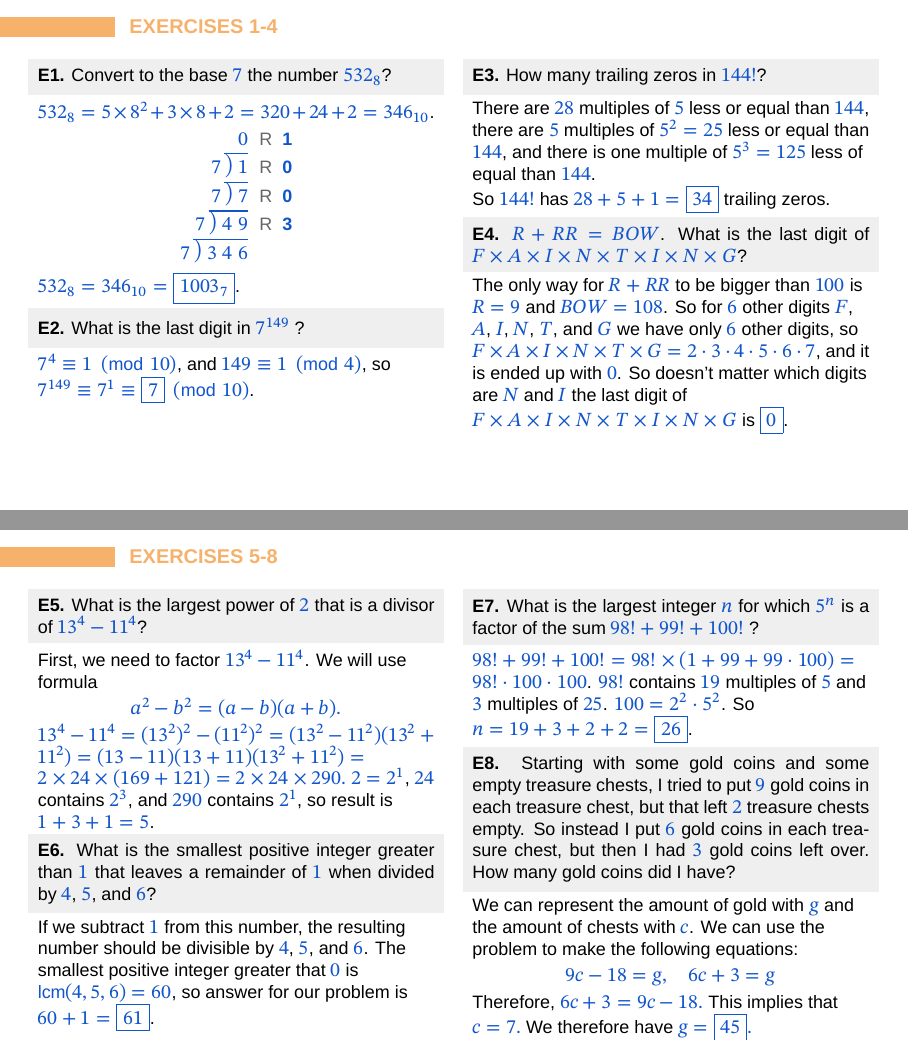
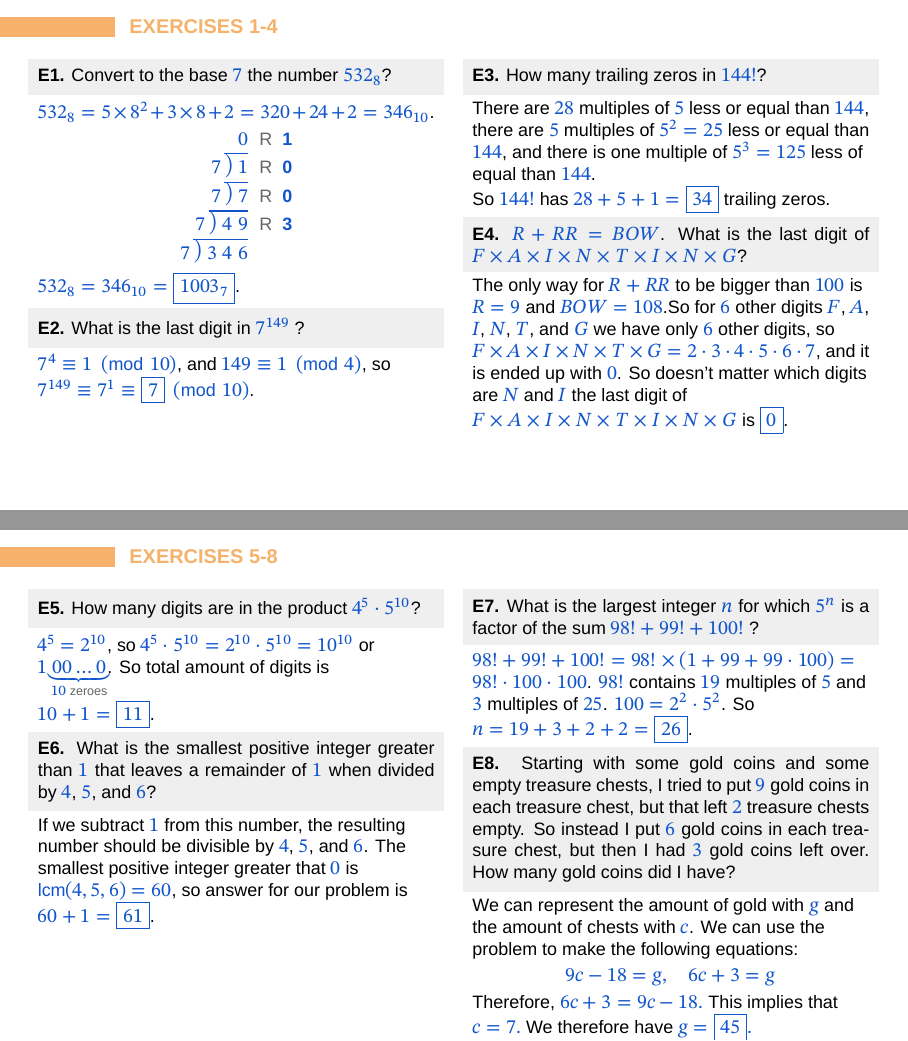
Before and after one commit to Jauhen/gmo, LaTeX slides (05 - Number Theory 102 solutions.tex): pages 2 and 3 of 5 before the commit and pages 10 and 18 of 27 after it, joined at a grey line. Compiled offline with XeLaTeX; a missing font is replaced by an installed copy or a similar font.

```diff
--- a/05 - Number Theory 102 solutions.tex
+++ b/05 - Number Theory 102 solutions.tex
@@ -26,7 +26,7 @@
     \begin{column}{0.5\textwidth}
       \begin{problem}
         \textbf{E1.} Convert to the base $7$ the number $532_8$?
-      \end{problem}
+      \end{problem}\pause
       $532_8 = 5 \times 8^2 + 3 \times 8 + 2 = 320 + 24 + 2 = 346_{10}$.
       \[
         \setlength\arraycolsep{0.6ex}
@@ -38,23 +38,23 @@
           $\Mydiv{7}{\ 3\;4\;6}$ &
         \end{array}
       \]
-      $532_8 = 346_{10} = \boxed{1003_{7}}$.
+      $532_8 = 346_{10} = \boxed{1003_{7}}$.\pause
       \begin{problem}
         \textbf{E2.} What is the last digit in $7^{149}$ ?
-      \end{problem}
-      $7^4 \equiv 1 \pmod{10}$, and $149 \equiv 1 \pmod{4}$, so $7^{149} \equiv 7^{1} \equiv \boxed{7} \pmod{10}$.
+      \end{problem}\pause
+      $7^4 \equiv 1 \pmod{10}$, and $149 \equiv 1 \pmod{4}$, so $7^{149} \equiv 7^{1} \equiv \boxed{7} \pmod{10}$.  \pause
     \end{column}
     \begin{column}{0.5\textwidth}
       \begin{problem}
         \textbf{E3.} How many trailing zeros in $144!$?
-      \end{problem}
+      \end{problem}\pause
       There are $28$ multiples of $5$ less or equal than $144$, there are $5$ multiples of $5^2 = 25$ less or equal than $144$, and there is one multiple of $5^3 = 125$ less of equal than $144$.
 
-      So $144!$ has $28 + 5 + 1 = \boxed{34}$ trailing zeros.
+      So $144!$ has $28 + 5 + 1 = \boxed{34}$ trailing zeros. \pause
       \begin{problem}
         \textbf{E4.} $R + RR = BOW$. What is the last digit of $F \times A \times I \times N \times T \times I \times N \times G$?
-      \end{problem}
-      The only way for $R + RR$ to be bigger than $100$ is $R = 9$ and $BOW = 108$. So for $6$ other digits $F$, $A$, $I$, $N$, $T$, and $G$ we have only $6$ other digits, so $F \times A \times I \times N \times T \times G = 2 \cdot 3 \cdot 4 \cdot 5 \cdot 6 \cdot 7$, and it is ended up with $0$. So doesn't matter which digits are $N$ and $I$ the last digit of $F \times A \times I \times N \times T \times I \times N \times G$ is $\boxed{0}$.
+      \end{problem}\pause
+      The only way for $R + RR$ to be bigger than $100$ is $R = 9$ and $BOW = 108$.\pause So for $6$ other digits $F$, $A$, $I$, $N$, $T$, and $G$ we have only $6$ other digits, so $F \times A \times I \times N \times T \times G = 2 \cdot 3 \cdot 4 \cdot 5 \cdot 6 \cdot 7$, and it is ended up with $0$. So doesn't matter which digits are $N$ and $I$ the last digit of $F \times A \times I \times N \times T \times I \times N \times G$ is $\boxed{0}$.
     \end{column}
   \end{columns}
 \end{frame}
@@ -62,26 +62,30 @@
 \begin{frame}{Exercises 5-8}
   \begin{columns}[T]
     \begin{column}{0.5\textwidth}
+      % \begin{problem}
+      %   \textbf{E5.} What is the largest power of $2$ that is a divisor of $13^4 - 11^4$?
+      % \end{problem}
+      % First, we need to factor $13^4 - 11^4$. We will use formula
+      % \[a^2 - b^2 = (a - b)(a + b). \]
+      % $13^4 - 11^4 = (13^2)^2 - (11^2)^2 = (13^2 - 11^2)(13^2 + 11^2) = (13 - 11)(13 + 11)(13^2 + 11^2) = 2 \times 24 \times (169 + 121) = 2 \times 24 \times 290.$
+      % $2 = 2^1$, $24$ contains $2^3$, and $290$ contains $2^1$, so result is $1 + 3 + 1 = 5$.
       \begin{problem}
-        \textbf{E5.} What is the largest power of $2$ that is a divisor of $13^4 - 11^4$?
-      \end{problem}
-      First, we need to factor $13^4 - 11^4$. We will use formula
-      \[a^2 - b^2 = (a - b)(a + b). \]
-      $13^4 - 11^4 = (13^2)^2 - (11^2)^2 = (13^2 - 11^2)(13^2 + 11^2) = (13 - 11)(13 + 11)(13^2 + 11^2) = 2 \times 24 \times (169 + 121) = 2 \times 24 \times 290.$
-      $2 = 2^1$, $24$ contains $2^3$, and $290$ contains $2^1$, so result is $1 + 3 + 1 = 5$.
+        \textbf{E5.} How many digits are in the product $4^5 \cdot 5^{10}$?
+      \end{problem}\pause
+      $4^5 = 2^{10}$, so $4^5 \cdot 5^{10} = 2^{10} \cdot 5^{10} = 10^{10}$ or $1\underbrace{00\ldots0}_{10 \text{ zeroes}}$. So total amount of digits is $10 + 1 = \boxed{11}$.\pause
       \begin{problem}
         \textbf{E6.} What is the smallest positive integer greater than $1$ that leaves a remainder of $1$ when divided by $4$, $5$, and $6$?
-      \end{problem}
-      If we subtract $1$ from this number, the resulting number should be divisible by $4$, $5$, and $6$. The smallest positive integer greater that $0$ is $\lcm(4, 5, 6) = 60$, so answer for our problem is $60 + 1 = \boxed{61}$.
+      \end{problem}\pause
+      If we subtract $1$ from this number, the resulting number should be divisible by $4$, $5$, and $6$. The smallest positive integer greater that $0$ is $\lcm(4, 5, 6) = 60$, so answer for our problem is $60 + 1 = \boxed{61}$.\pause
     \end{column}
     \begin{column}{0.5\textwidth}
       \begin{problem}
         \textbf{E7.} What is the largest integer $n$ for which $5^n$ is a factor of the sum $98!+99!+100!$ ?
-      \end{problem}
-      $98! + 99! + 100! = 98! \times (1 + 99 + 99 \cdot 100) = 98! \cdot 100 \cdot 100$. $98!$ contains $19$ multiples of $5$ and $3$ multiples of $25$. $100 = 2^2 \cdot 5^2$. So $n = 19 + 3 + 2 + 2 = \boxed{26}$.
+      \end{problem}\pause
+      $98! + 99! + 100! = 98! \times (1 + 99 + 99 \cdot 100) = 98! \cdot 100 \cdot 100$. $98!$ contains $19$ multiples of $5$ and $3$ multiples of $25$. $100 = 2^2 \cdot 5^2$. So $n = 19 + 3 + 2 + 2 = \boxed{26}$. \pause
       \begin{problem}
         \textbf{E8.} Starting with some gold coins and some empty treasure chests, I tried to put $9$ gold coins in each treasure chest, but that left $2$ treasure chests empty. So instead I put $6$ gold coins in each treasure chest, but then I had $3$ gold coins left over. How many gold coins did I have?
-      \end{problem}
+      \end{problem}\pause
       We can represent the amount of gold with $g$ and the amount of chests with $c$. We can use the problem to make the following equations:
       \[9c-18 = g,\quad 6c+3 = g\]
       Therefore, $6c+3 = 9c-18.$ This implies that $c = 7.$ We therefore have $g = \boxed{45}.$
```
Also changed, not shown: Verbal olympiad 1 solutions.tex (+1 -1 lines), 05 - Number Theory 102 solutions.pdf, Verbal olympiad 1 solutions.pdf, 05 - Number Theory 102 solutions.tex (14 more changed lines).
